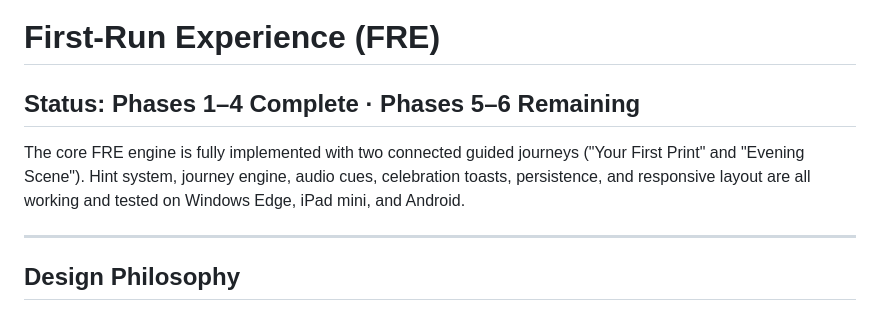
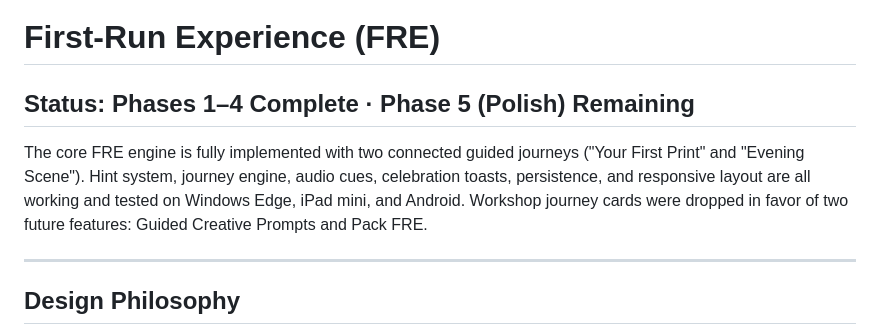
Before and after one commit to rmauceri/mokuri, a Markdown page: docs/fre-plan.md, the part around one of its changes. Rendered like a GitHub page.

```diff
--- a/docs/fre-plan.md
+++ b/docs/fre-plan.md
@@ -1,8 +1,8 @@
 # First-Run Experience (FRE)
 
-## Status: Phases 1–4 Complete · Phases 5–6 Remaining
+## Status: Phases 1–4 Complete · Phase 5 (Polish) Remaining
 
-The core FRE engine is fully implemented with two connected guided journeys ("Your First Print" and "Evening Scene"). Hint system, journey engine, audio cues, celebration toasts, persistence, and responsive layout are all working and tested on Windows Edge, iPad mini, and Android.
+The core FRE engine is fully implemented with two connected guided journeys ("Your First Print" and "Evening Scene"). Hint system, journey engine, audio cues, celebration toasts, persistence, and responsive layout are all working and tested on Windows Edge, iPad mini, and Android. Workshop journey cards were dropped in favor of two future features: Guided Creative Prompts and Pack FRE.
 
 ---
 
```
Also changed, not shown: other parts of docs/fre-plan.md (+37 -13 lines).
